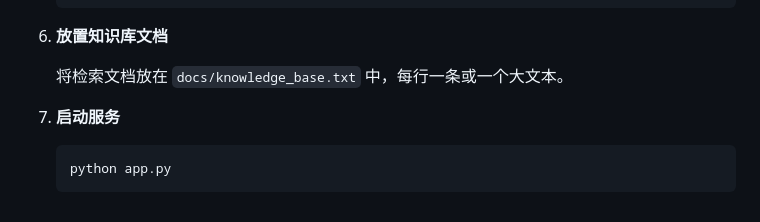
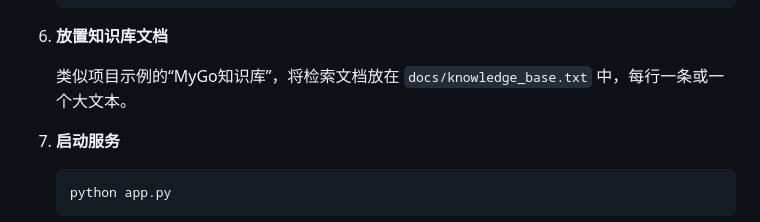
Before and after one commit to jqwgt/LocalRAG-LLM-Server, a Markdown page: README.md, the part around the change. Drawn GitHub-style.

```diff
--- a/README.md
+++ b/README.md
@@ -72,7 +72,7 @@ LocalRAG-LLM-Server 是一个基于 Flask、LangChain 和 Ollama 的本地 RAG
 
 6. **放置知识库文档**
 
-   将检索文档放在 `docs/knowledge_base.txt` 中，每行一条或一个大文本。
+   类似项目示例的“MyGo知识库”，将检索文档放在 `docs/knowledge_base.txt` 中，每行一条或一个大文本。
 
 7. **启动服务**
 
```
